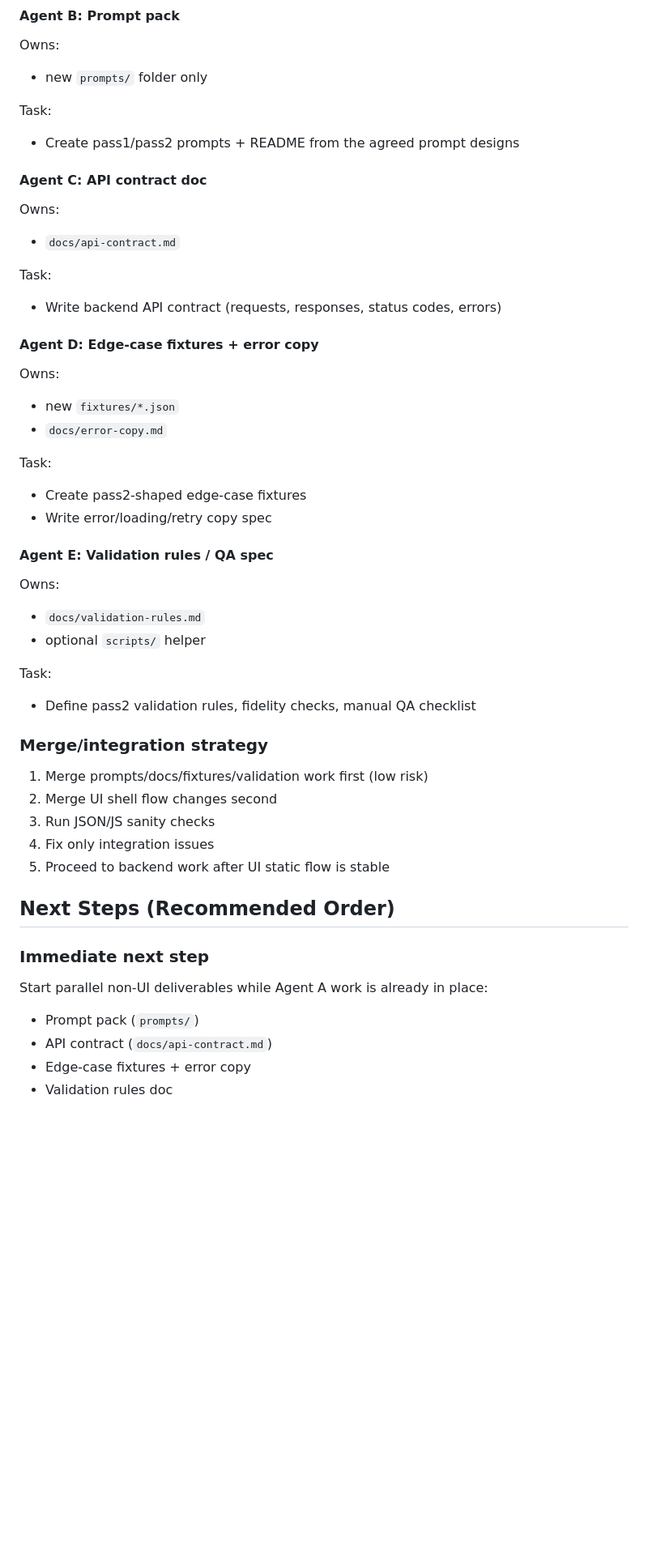
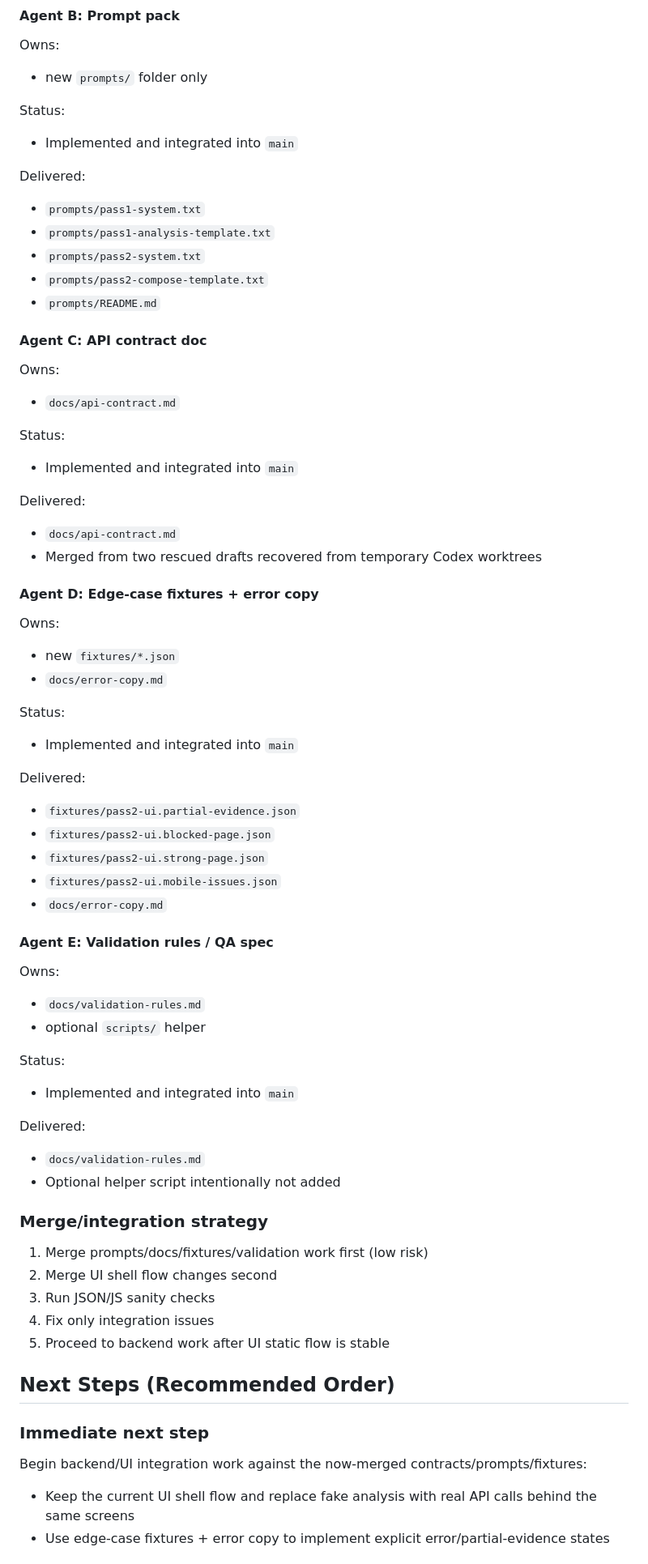
Before and after one commit to buloxdev/roast_landingpage, a Markdown page: context.md, the part around one of its changes. Shown at 81% size. Rendered like a GitHub page; blank space fills up the shorter version.

Commit message:
Update project context after agent integrations

```diff
--- a/context.md
+++ b/context.md
@@ -264,32 +279,53 @@ Delivered:
 Owns:
 - new `prompts/` folder only
 
-Task:
-- Create pass1/pass2 prompts + README from the agreed prompt designs
+Status:
+- Implemented and integrated into `main`
+
+Delivered:
+- `prompts/pass1-system.txt`
+- `prompts/pass1-analysis-template.txt`
+- `prompts/pass2-system.txt`
+- `prompts/pass2-compose-template.txt`
+- `prompts/README.md`
 
 #### Agent C: API contract doc
 Owns:
 - `docs/api-contract.md`
 
-Task:
-- Write backend API contract (requests, responses, status codes, errors)
+Status:
+- Implemented and integrated into `main`
+
+Delivered:
+- `docs/api-contract.md`
+- Merged from two rescued drafts recovered from temporary Codex worktrees
 
 #### Agent D: Edge-case fixtures + error copy
 Owns:
 - new `fixtures/*.json`
 - `docs/error-copy.md`
 
-Task:
-- Create pass2-shaped edge-case fixtures
-- Write error/loading/retry copy spec
+Status:
+- Implemented and integrated into `main`
+
+Delivered:
+- `fixtures/pass2-ui.partial-evidence.json`
+- `fixtures/pass2-ui.blocked-page.json`
+- `fixtures/pass2-ui.strong-page.json`
+- `fixtures/pass2-ui.mobile-issues.json`
+- `docs/error-copy.md`
 
 #### Agent E: Validation rules / QA spec
 Owns:
 - `docs/validation-rules.md`
 - optional `scripts/` helper
 
-Task:
-- Define pass2 validation rules, fidelity checks, manual QA checklist
+Status:
+- Implemented and integrated into `main`
+
+Delivered:
+- `docs/validation-rules.md`
+- Optional helper script intentionally not added
 
 ### Merge/integration strategy
 1. Merge prompts/docs/fixtures/validation work first (low risk)
@@ -301,9 +337,7 @@ Task:
 ## Next Steps (Recommended Order)
 
 ### Immediate next step
-Start parallel non-UI deliverables while Agent A work is already in place:
-- Prompt pack (`prompts/`)
-- API contract (`docs/api-contract.md`)
-- Edge-case fixtures + error copy
-- Validation rules doc
+Begin backend/UI integration work against the now-merged contracts/prompts/fixtures:
+- Keep the current UI shell flow and replace fake analysis with real API calls behind the same screens
+- Use edge-case fixtures + error copy to implement explicit error/partial-evidence states
 
```
Also changed, not shown: other parts of context.md (+48 -29 lines).
